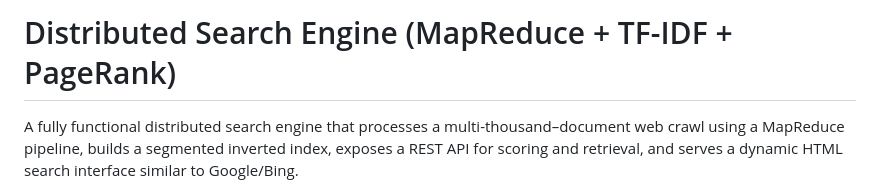
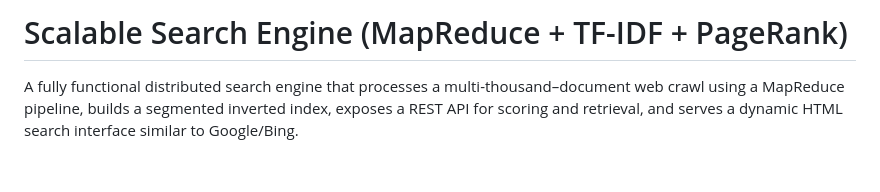
Before and after one commit to glenngriggs/scalable-search-engine, a Markdown page: README.md, the part around the change. GitHub-like rendering; blank space fills up the shorter version.

```diff
--- a/README.md
+++ b/README.md
@@ -1,4 +1,4 @@
-# Distributed Search Engine (MapReduce + TF-IDF + PageRank)
+# Scalable Search Engine (MapReduce + TF-IDF + PageRank)
 
 A fully functional distributed search engine that processes a multi-thousand–document web crawl using a MapReduce pipeline, builds a segmented inverted index, exposes a REST API for scoring and retrieval, and serves a dynamic HTML search interface similar to Google/Bing.
 
```
